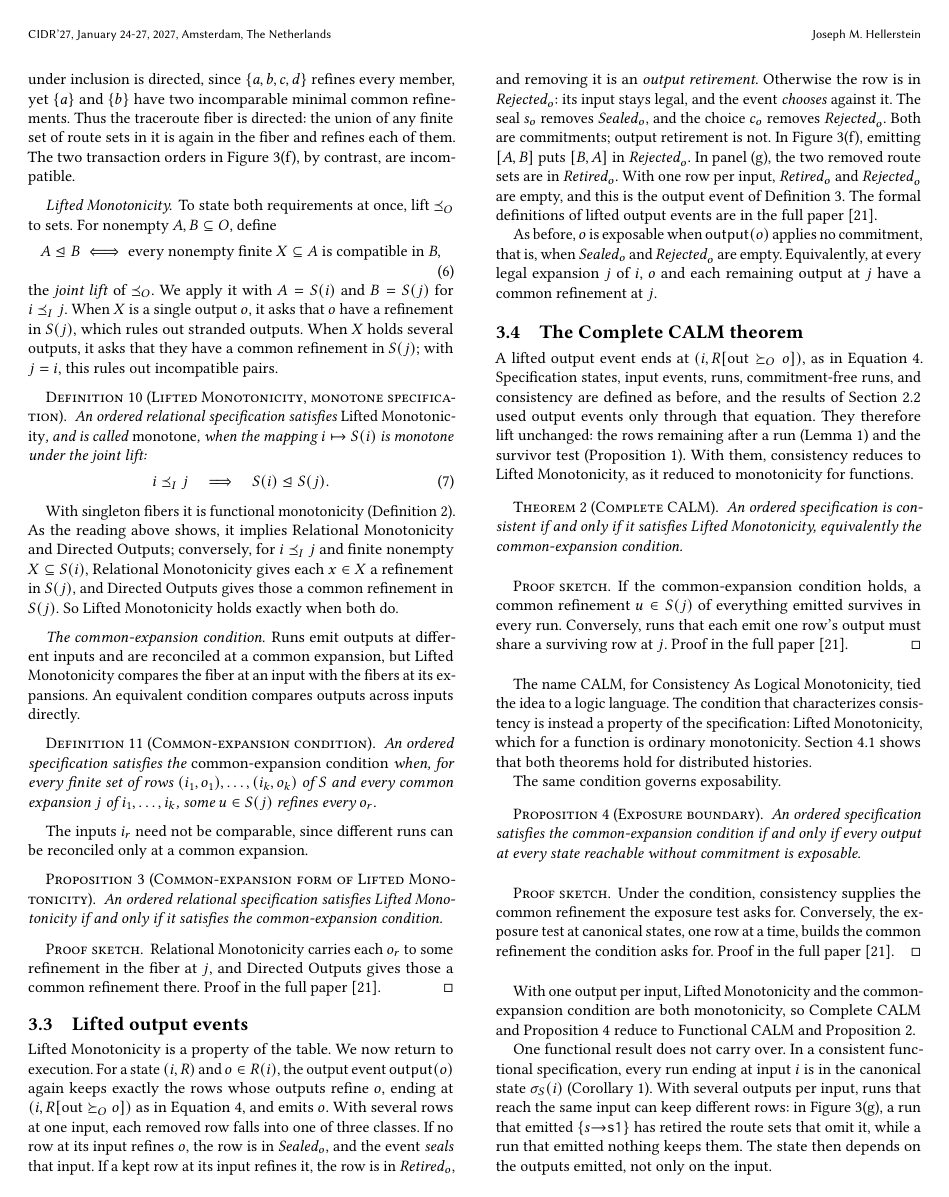
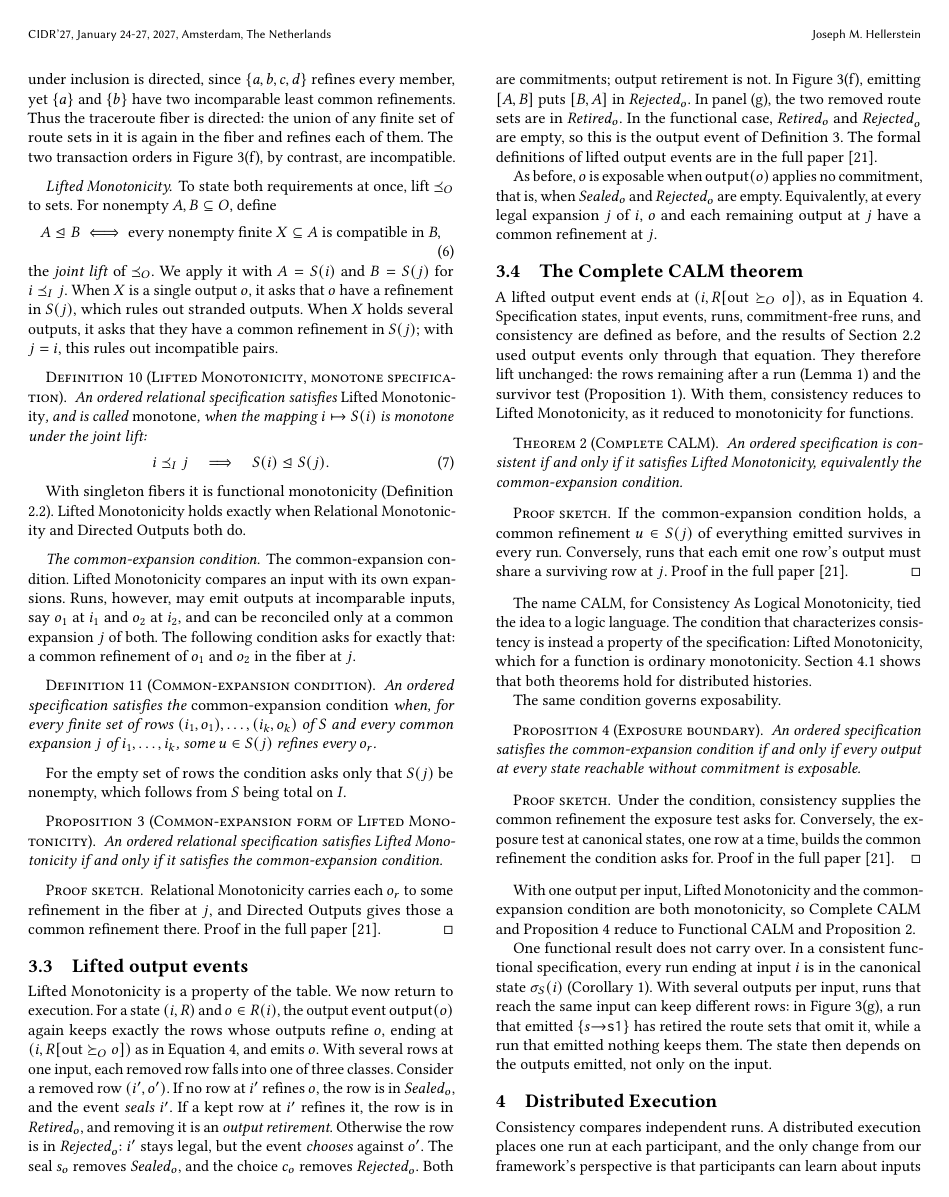
Before and after one commit to jhellerstein/coord-criterion, a LaTeX document (cidr.tex): page 6 of 13. Compiled offline with pdfLaTeX.

Commit message:
manual review through 3.3

```diff
--- a/cidr.tex
+++ b/cidr.tex
@@ -859,7 +859,7 @@ join-semilattice.  For example, the fiber
   \{\{a\},\{b\},\{a,b,c\},\{a,b,d\},\{a,b,c,d\}\}
 \]
 under inclusion is directed, since $\{a,b,c,d\}$ \outrel every member, yet $\{a\}$ and $\{b\}$ have two
-incomparable minimal common \outnouns.  Thus
+incomparable least common \outnouns.  Thus
 the traceroute fiber is directed: the union of any finite set of route sets in
 it is again in the fiber and refines each of them. The two transaction orders in
 Figure~\ref{fig:ambiguity-frames}(f), by contrast, are incompatible.
@@ -892,18 +892,16 @@ under the joint lift:
         \end{equation}
 \end{definition}
 
-With singleton fibers it is functional monotonicity
-(Definition~\ref{def:functional-monotonicity}).  As the reading above shows,
-it implies Relational Monotonicity and Directed Outputs; conversely, for
-$i\InputOrd j$ and finite nonempty $X\subseteq\fiber{i}$, Relational
-Monotonicity gives each $x\in X$ a \outnoun in $\fiber{j}$, and Directed
-Outputs gives those a common \outnoun in $\fiber{j}$.  So Lifted Monotonicity
-holds exactly when both do.
+With singleton fibers it is functional monotonicity (Definition 2.2). Lifted
+Monotonicity holds exactly when Relational Monotonicity and Directed Outputs
+both do.
 
 \paragraph{The common-\indesc condition.}
-Runs emit outputs at different inputs and are reconciled at a common \indesc, but Lifted
-Monotonicity compares the fiber at an input with the fibers at its \indescs.  An
-equivalent condition compares outputs across inputs directly.
+The common-expansion condition. Lifted Monotonicity compares an input with its
+own expansions. Runs, however, may emit outputs at incomparable inputs, say
+$o_1$ at $i_1$ and $o_2$ at $i_2$, and can be reconciled only at a common
+expansion $j$ of both. The following condition asks for exactly that: a common
+refinement of $o_1$ and $o_2$ in the fiber at $j$.
 
 \begin{definition}[Common-\indesc condition]
 \label{def:common-expansion-condition}
@@ -913,7 +911,8 @@ common \indesc $j$ of $i_1,\ldots,i_k$, some $u\in S(j)$ \outrel every
 $o_r$.
 \end{definition}
 
-The inputs $i_r$ need not be comparable, since different runs can be reconciled only at a common \indesc.
+For the empty set of rows the condition asks only that $S(j)$ be nonempty, which
+follows from $S$ being total on $I$.
 
 \begin{proposition}[Common-\indesc form of Lifted Monotonicity]
 \label{prop:common-expansion-form}
@@ -935,15 +934,15 @@ For a state $(i,R)$ and $o\in R(i)$, the output event $\mathsf{output}(o)$
 again keeps exactly the rows whose outputs \outrelbase $o$, ending at
 $(i,R[\mathrm{out}\OutputGe o])$ as in Equation~\ref{eq:output-action}, and
 emits $o$.  With several rows at one input, each removed row falls into one of
-three classes.  If no row at its input \outrel $o$, the row is in $\Sealed_o$,
-and the event \emph{seals} that input.  If a kept row at its input \outrel it,
+three classes.  Consider a removed row $(i', o')$. If no row at $i'$ \outrel $o$, the row is in $\Sealed_o$,
+and the event \emph{seals} $i'$.  If a kept row at $i'$ \outrel it,
 the row is in $\Retired_o$, and removing it is an \emph{output retirement}.
-Otherwise the row is in $\Rejected_o$: its input stays legal, and the event
-\emph{chooses} against it.  The seal $s_o$ removes $\Sealed_o$, and the choice
+Otherwise the row is in $\Rejected_o$: $i'$ stays legal, but the event
+\emph{chooses} against $o'$.  The seal $s_o$ removes $\Sealed_o$, and the choice
 $c_o$ removes $\Rejected_o$.  Both are commitments; output retirement is not.
 In Figure~\ref{fig:ambiguity-frames}(f), emitting $[A,B]$ puts $[B,A]$ in
 $\Rejected_o$.  In panel~(g), the two removed route sets are in $\Retired_o$.
-With one row per input, $\Retired_o$ and $\Rejected_o$ are empty, and this is
+In the functional case, $\Retired_o$ and $\Rejected_o$ are empty, so this is
 the output event of Definition~\ref{def:output-event}.  The formal definitions
 of lifted output events are in \extended.
 
```
